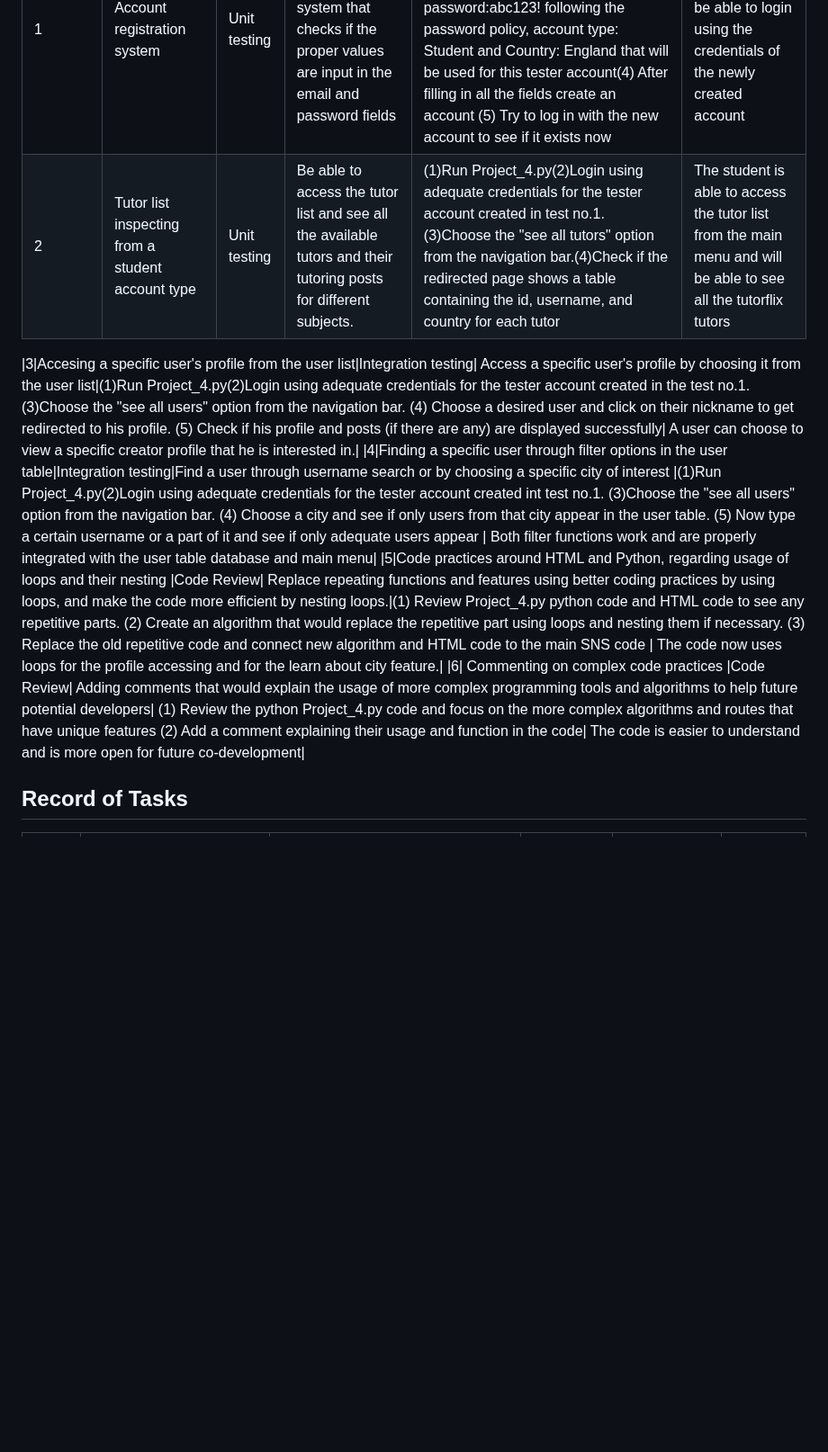
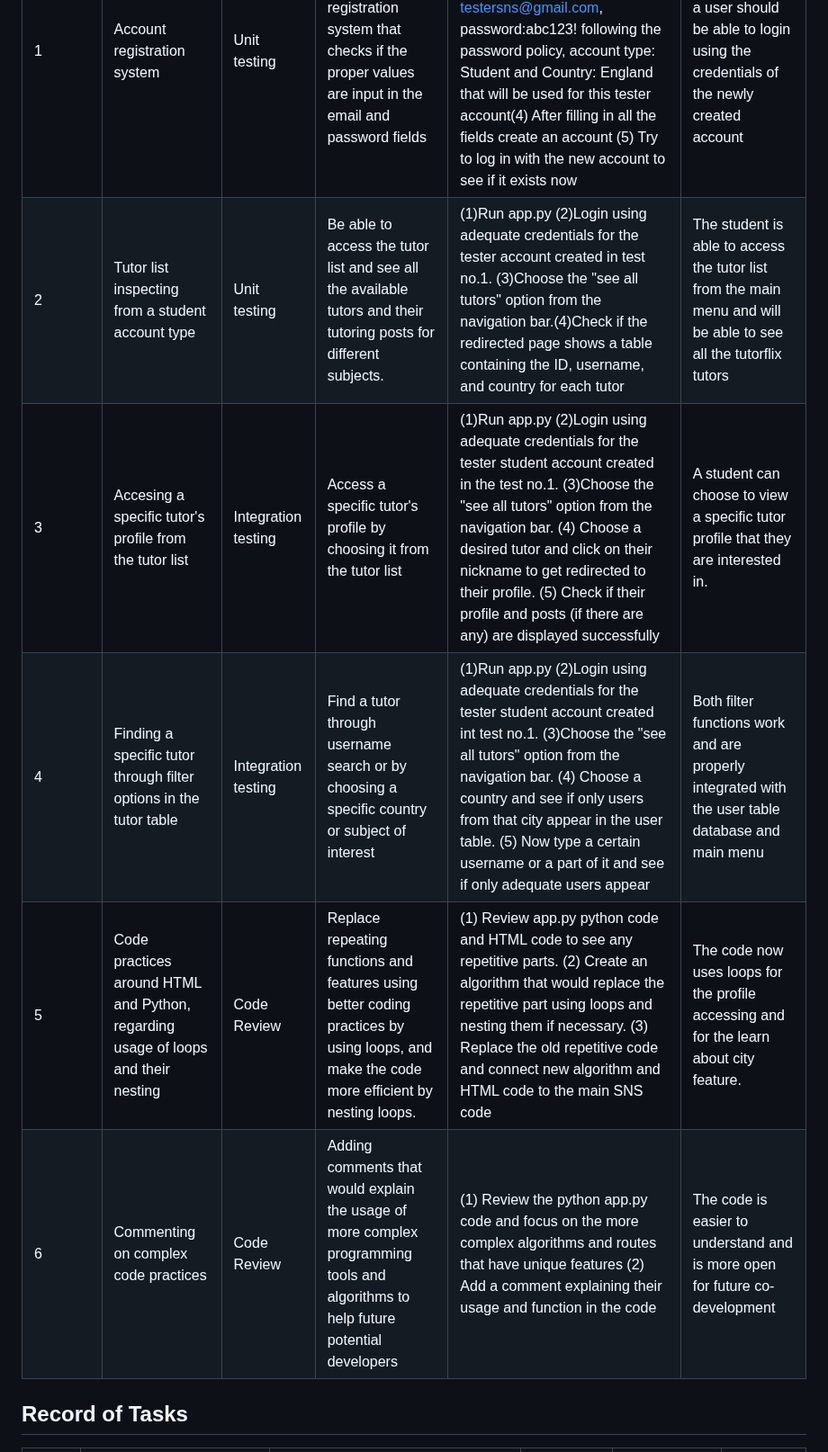
Before and after one commit to AleksandarDzudzevic/TutoringWebApp, a Markdown page: README.md, the part around one of its changes. Shown at 90% size. GitHub-like rendering; blank space fills up the shorter version.

```diff
--- a/README.md
+++ b/README.md
@@ -99,12 +99,11 @@ Fig. 8 shows the class used for manipulating the database, used for the website
 |Test Number|Description|Test Type| Target|Procedure|Expected Outcome|
 |-----------|-----------|--------|-----------|-----------------|----|
 |1|Account registration system|Unit testing|Have a fully functional registration system that checks if the proper values are input in the email and password fields|(1) Run app.py (2) Click the register button on the login screen (3) Input a username: TesterSNS, email: testersns@gmail.com, password:abc123! following the password policy, account type: Student and Country: England that will be used for this tester account(4) After filling in all the fields create an account (5) Try to log in with the new account to see if it exists now| After following the procedure, a user should be able to login using the credentials of the newly created account|
-|2|Tutor list inspecting from a student account type|Unit testing| Be able to access the tutor list and see all the available tutors and their tutoring posts for different subjects.|(1)Run Project_4.py(2)Login using adequate credentials for the tester account created in test no.1. (3)Choose the "see all tutors" option from the navigation bar.(4)Check if the redirected page shows a table containing the id, username, and country for each tutor| The student is able to access the tutor list from the main menu and will be able to see all the tutorflix tutors|
-
-|3|Accesing a specific user's profile from the user list|Integration testing| Access a specific user's profile  by choosing it from the user list|(1)Run Project_4.py(2)Login using adequate credentials for the tester account created in the test no.1. (3)Choose the "see all users" option from the navigation bar. (4) Choose a desired user and click on their nickname to get redirected to his profile. (5) Check if his profile and posts  (if there are any) are displayed successfully| A user can choose to view a specific creator profile that he is interested in.|
-|4|Finding a specific user through filter options in the user table|Integration testing|Find a user through username search or by choosing a specific city of interest |(1)Run Project_4.py(2)Login using adequate credentials for the tester account created int test no.1. (3)Choose the "see all users" option from the navigation bar. (4) Choose a city and see if only users from that city appear in the user table. (5) Now type a certain username or a part of it and see if only adequate users appear | Both filter functions work and are properly integrated with the user table database and main menu|
-|5|Code practices around HTML and Python, regarding usage of loops and their nesting  |Code Review| Replace repeating functions and features using better coding practices by using loops, and make the code more efficient by nesting loops.|(1) Review Project_4.py python code and HTML code to see any repetitive parts. (2) Create an algorithm that would replace the repetitive part using loops and nesting them if necessary. (3) Replace the old repetitive code and connect new algorithm and HTML code to the main SNS code | The code now uses loops for the profile accessing and for the learn about city feature.|
-|6| Commenting on complex code practices |Code Review| Adding comments that would explain the usage of more complex programming tools and algorithms to help future potential developers| (1) Review the python Project_4.py code and focus on the more complex algorithms and routes that have unique features (2) Add a comment explaining their usage and function in the code| The code is easier to understand and is more open for future co-development|
+|2|Tutor list inspecting from a student account type|Unit testing| Be able to access the tutor list and see all the available tutors and their tutoring posts for different subjects.|(1)Run app.py (2)Login using adequate credentials for the tester account created in test no.1. (3)Choose the "see all tutors" option from the navigation bar.(4)Check if the redirected page shows a table containing the ID, username, and country for each tutor| The student is able to access the tutor list from the main menu and will be able to see all the tutorflix tutors|
+|3|Accesing a specific tutor's profile from the tutor list|Integration testing| Access a specific tutor's profile  by choosing it from the tutor list|(1)Run app.py (2)Login using adequate credentials for the tester student account created in the test no.1. (3)Choose the "see all tutors" option from the navigation bar. (4) Choose a desired tutor and click on their nickname to get redirected to their profile. (5) Check if their profile and posts  (if there are any) are displayed successfully| A student can choose to view a specific tutor profile that they are interested in.|
+|4|Finding a specific tutor through filter options in the tutor table|Integration testing|Find a tutor through username search or by choosing a specific country or subject of interest |(1)Run app.py (2)Login using adequate credentials for the tester student account created int test no.1. (3)Choose the "see all tutors" option from the navigation bar. (4) Choose a country and see if only users from that city appear in the user table. (5) Now type a certain username or a part of it and see if only adequate users appear | Both filter functions work and are properly integrated with the user table database and main menu|
+|5|Code practices around HTML and Python, regarding usage of loops and their nesting  |Code Review| Replace repeating functions and features using better coding practices by using loops, and make the code more efficient by nesting loops.|(1) Review app.py python code and HTML code to see any repetitive parts. (2) Create an algorithm that would replace the repetitive part using loops and nesting them if necessary. (3) Replace the old repetitive code and connect new algorithm and HTML code to the main SNS code | The code now uses loops for the profile accessing and for the learn about city feature.|
+|6| Commenting on complex code practices |Code Review| Adding comments that would explain the usage of more complex programming tools and algorithms to help future potential developers| (1) Review the python app.py code and focus on the more complex algorithms and routes that have unique features (2) Add a comment explaining their usage and function in the code| The code is easier to understand and is more open for future co-development|
 
 
 ## Record of Tasks
```
Also changed, not shown: other parts of README.md (+1 -1 lines).
